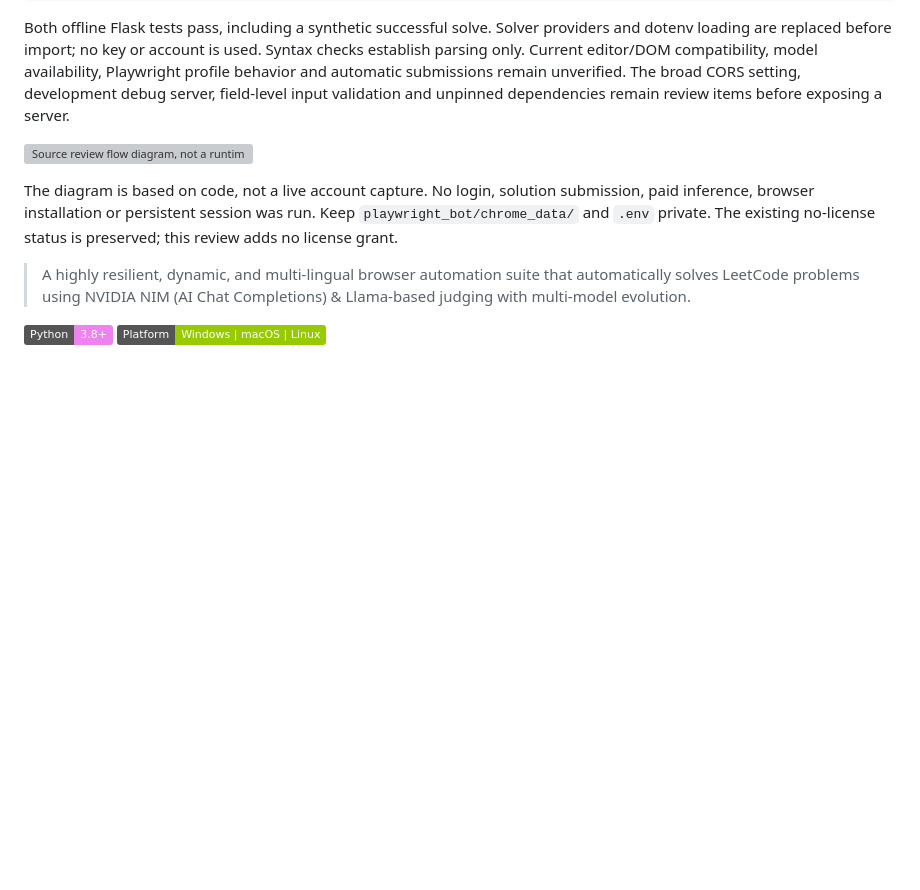
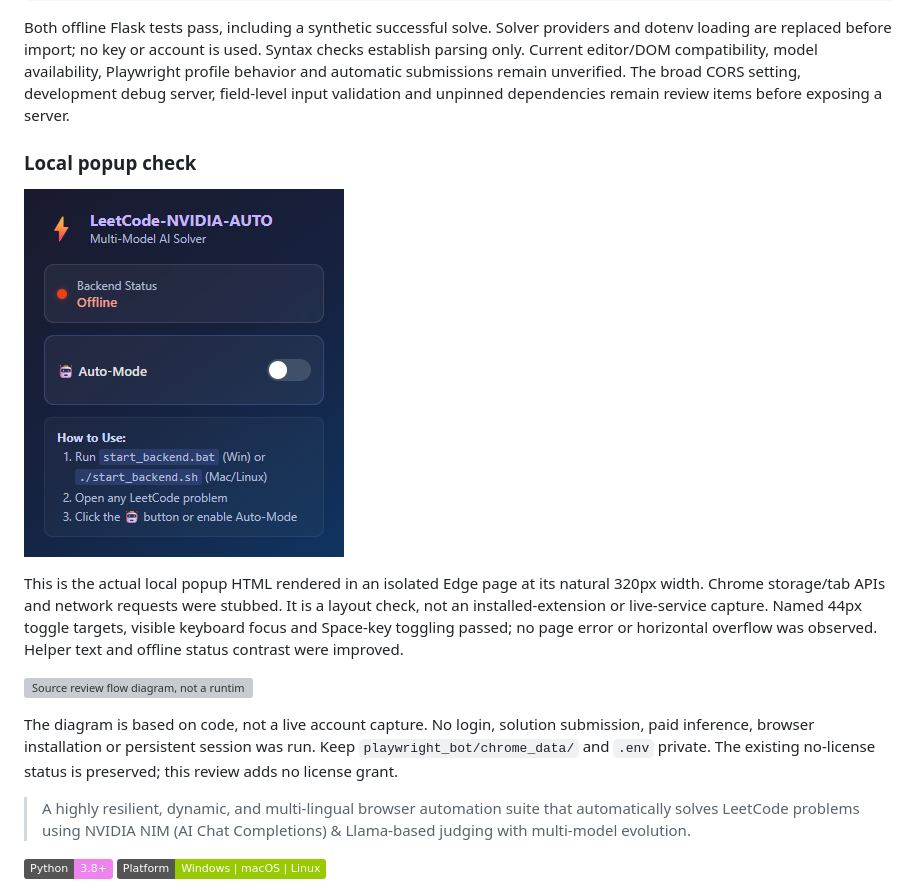
Before and after one commit to ik123a/leetcode-nvidia-auto, a Markdown page: README.md, the part around the change. Rendered like a GitHub page; pictures changed too: docs/ui-offline.png (added); badges without logos; blank space fills up the shorter version; grey boxes are pictures that could not be loaded.

Commit message:
Improve utility UI readability and keyboard access

```diff
--- a/README.md
+++ b/README.md
@@ -25,6 +25,16 @@ used. Syntax checks establish parsing only. Current editor/DOM compatibility,
 model availability, Playwright profile behavior and automatic submissions remain
 unverified. The broad CORS setting, development debug server, field-level input
 validation and unpinned dependencies remain review items before exposing a server.
+
+### Local popup check
+
+![Backend offline popup layout](docs/ui-offline.png)
+
+This is the actual local popup HTML rendered in an isolated Edge page at its
+natural 320px width. Chrome storage/tab APIs and network requests were stubbed.
+It is a layout check, not an installed-extension or live-service capture.
+Named 44px toggle targets, visible keyboard focus and Space-key toggling passed;
+no page error or horizontal overflow was observed. Helper text and offline status contrast were improved.
 
 ![Source review flow diagram, not a runtime screenshot](docs/review-flow.svg)
 
```
Also changed, not shown: 2 other files.
